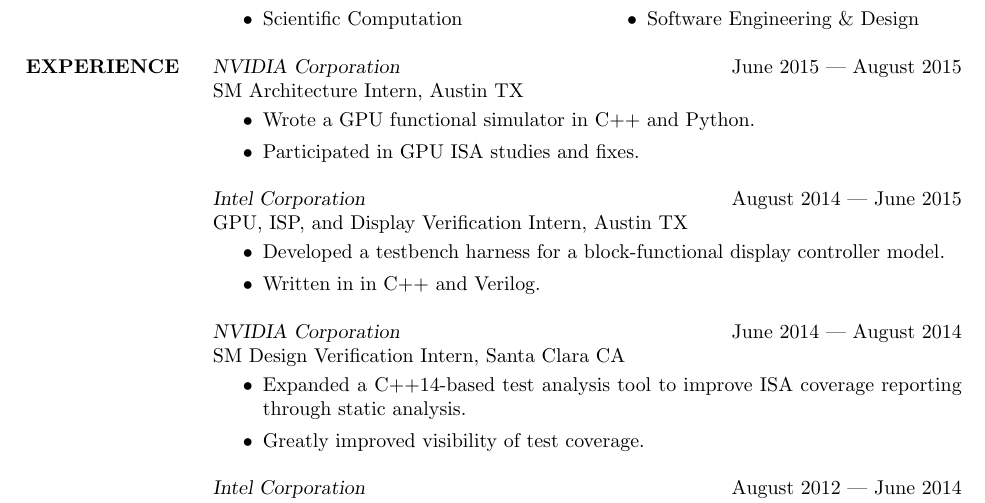
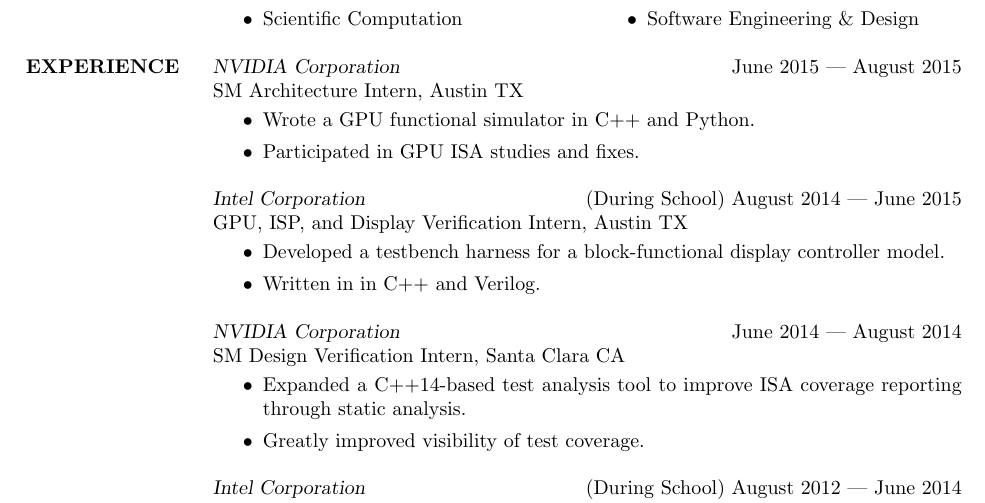
Before and after one commit to hershal/resume, a LaTeX CV (resume.tex): part of the page, cut so that both start at the same text. Compiled offline with pdfLaTeX.

Commit message:
cleaned up experience

```diff
--- a/resume.tex
+++ b/resume.tex
@@ -70,7 +70,7 @@
   \item Participated in GPU ISA studies and fixes.
   \end{itemize}
   {\sl Intel Corporation}
-  \hfill August 2014 --- June 2015 \\
+  \hfill (During School) August 2014 --- June 2015 \\
   GPU, ISP, and Display Verification Intern, Austin TX
   \vspace{0.25em}
   \begin{itemize}
@@ -88,7 +88,7 @@
   \item Greatly improved visibility of test coverage.
   \end{itemize}
   {\sl Intel Corporation}
-  \hfill August 2012 --- June 2014 \\
+  \hfill (During School) August 2012 --- June 2014 \\
   Full-Chip Verification Intern, Austin TX
   \vspace{0.25em}
   \begin{itemize}
```
